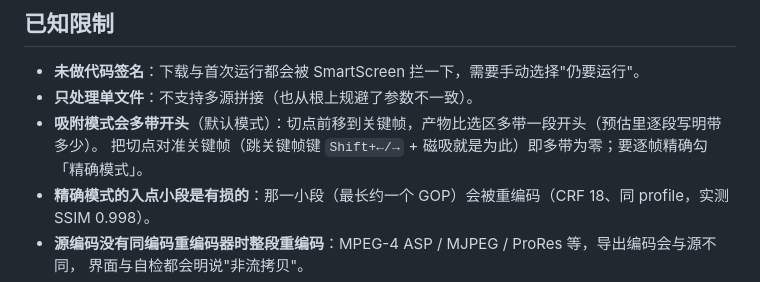
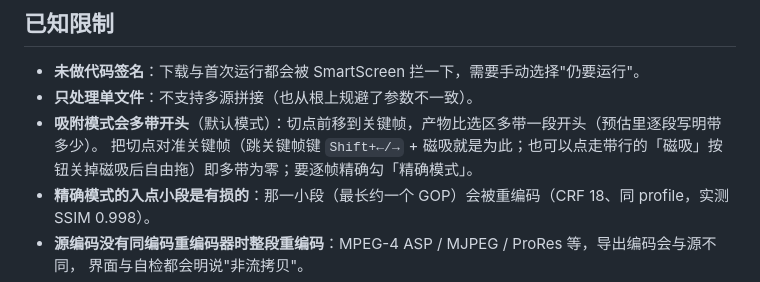
Before and after one commit to corvofiox/fast-cut, a Markdown page: README.md, the part around the change. Drawn GitHub-style.

Commit message:
docs(readme): 已知限制里补上磁吸开关这条出路

```diff
--- a/README.md
+++ b/README.md
@@ -190,7 +190,7 @@ npm run dist:dir       # 只出 dist/win-unpacked/，调打包配置时快得多
 - **未做代码签名**：下载与首次运行都会被 SmartScreen 拦一下，需要手动选择"仍要运行"。
 - **只处理单文件**：不支持多源拼接（也从根上规避了参数不一致）。
 - **吸附模式会多带开头**（默认模式）：切点前移到关键帧，产物比选区多带一段开头（预估里逐段写明带多少）。
-  把切点对准关键帧（跳关键帧键 `Shift+←/→` + 磁吸就是为此）即多带为零；要逐帧精确勾「精确模式」。
+  把切点对准关键帧（跳关键帧键 `Shift+←/→` + 磁吸就是为此；也可以点走带行的「磁吸」按钮关掉磁吸后自由拖）即多带为零；要逐帧精确勾「精确模式」。
 - **精确模式的入点小段是有损的**：那一小段（最长约一个 GOP）会被重编码（CRF 18、同 profile，实测 SSIM 0.998）。
 - **源编码没有同编码重编码器时整段重编码**：MPEG-4 ASP / MJPEG / ProRes 等，导出编码会与源不同，
   界面与自检都会明说"非流拷贝"。
```
